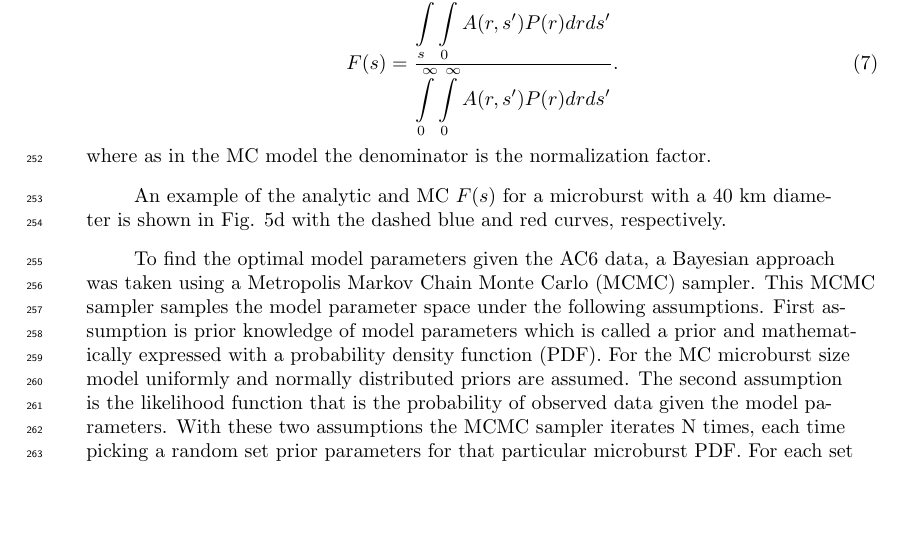
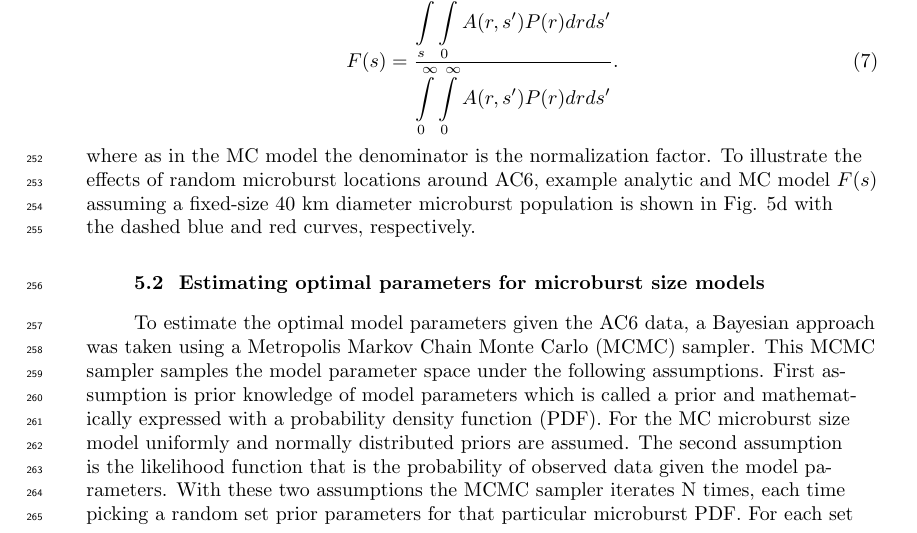
Before and after one commit to mshumko/ac6_microburst_scale_sizes, a LaTeX document (paper/shumko_ac6_microburst_scale_size_v0_0.tex): part of page 10 of 14, cut so that both start at the same text, the shorter picture padded with empty space. Compiled offline with pdfLaTeX.

Commit message:
Paper updates

```diff
--- a/paper/shumko_ac6_microburst_scale_size_v0_0.tex
+++ b/paper/shumko_ac6_microburst_scale_size_v0_0.tex
@@ -223,9 +223,7 @@ The circle intersection area can be thought of as a probability that a microburs
 
 \begin{equation} \label{analytic_integral}
 F(s) = \frac{\displaystyle\int\displaylimits_{s}^{\infty} \displaystyle\int\displaylimits_0^{\infty} A(r, s') P(r) dr ds'}{\displaystyle\int\displaylimits_{0}^{\infty} \displaystyle\int\displaylimits_0^{\infty} A(r, s') P(r) dr ds'} .
-\end{equation} where as in the MC model the denominator is the normalization factor.
-
-An example of the analytic and MC $F(s)$ for a microburst with a 40 km diameter is shown in Fig. \ref{fig5}d with the dashed blue and red curves, respectively.
+\end{equation} where as in the MC model the denominator is the normalization factor. To illustrate the effects of random microburst locations around AC6, example analytic and MC model $F(s)$ assuming a fixed-size 40 km diameter microburst population is shown in Fig. \ref{fig5}d with the dashed blue and red curves, respectively.
 
 \begin{figure}
 \includegraphics[width=\textwidth]{fig5.png}
@@ -233,7 +231,8 @@ An example of the analytic and MC $F(s)$ for a microburst with a 40 km diameter
 \label{fig5}
 \end{figure}
 
-To find the optimal model parameters given the AC6 data, a Bayesian approach was taken using a Metropolis Markov Chain Monte Carlo (MCMC) sampler. This MCMC sampler samples the model parameter space under the following assumptions. First assumption is prior knowledge of model parameters which is called a prior and mathematically expressed with a probability density function (PDF). For the MC microburst size model uniformly and normally distributed priors are assumed. The second assumption is the likelihood function that is the probability of observed data given the model parameters. With these two assumptions the MCMC sampler iterates N times, each time picking a random set prior parameters for that particular microburst PDF. For each set of prior parameters, their prior probability is weighted by the likelihood to calculate the probability that the current set of prior parameters is explained by the data. With the Metropolis sampler, the random prior parameters are sampled in a way that is weighted by the prior and likelihood and mostly explores the regions of parameter space that is more probable.
+\subsection{Estimating optimal parameters for microburst size models}
+To estimate the optimal model parameters given the AC6 data, a Bayesian approach was taken using a Metropolis Markov Chain Monte Carlo (MCMC) sampler. This MCMC sampler samples the model parameter space under the following assumptions. First assumption is prior knowledge of model parameters which is called a prior and mathematically expressed with a probability density function (PDF). For the MC microburst size model uniformly and normally distributed priors are assumed. The second assumption is the likelihood function that is the probability of observed data given the model parameters. With these two assumptions the MCMC sampler iterates N times, each time picking a random set prior parameters for that particular microburst PDF. For each set of prior parameters, their prior probability is weighted by the likelihood to calculate the probability that the current set of prior parameters is explained by the data. With the Metropolis sampler, the random prior parameters are sampled in a way that is weighted by the prior and likelihood and mostly explores the regions of parameter space that is more probable.
 
 After N trails the tested parameters as a function of trial is called a trace and the histogram of the trace is the posterior probability density of that model parameter.
 
```
Also changed, not shown: paper/shumko_ac6_microburst_scale_size_v0_0.pdf.
